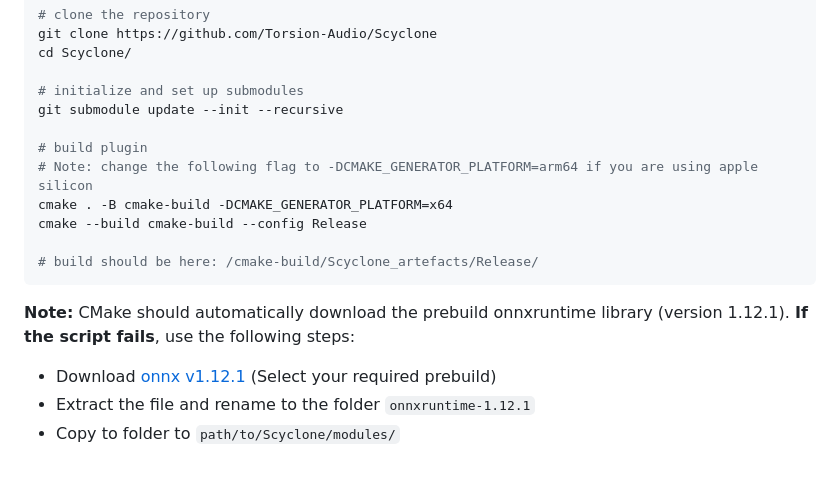
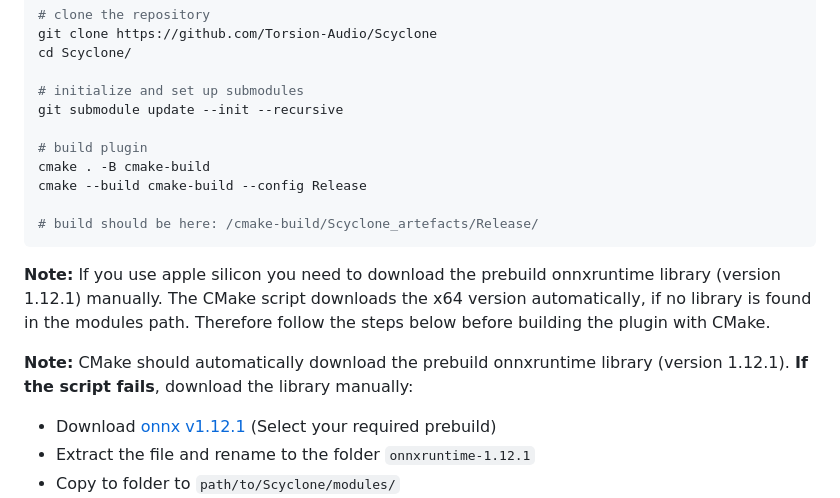
Before and after one commit to Torsion-Audio/Scyclone, a Markdown page: README.md, the part around the change. Rendered like a GitHub page; blank space fills up the shorter version.

````diff
--- a/README.md
+++ b/README.md
@@ -44,14 +44,15 @@ cd Scyclone/
 git submodule update --init --recursive
 
 # build plugin
-# Note: change the following flag to -DCMAKE_GENERATOR_PLATFORM=arm64 if you are using apple silicon
-cmake . -B cmake-build -DCMAKE_GENERATOR_PLATFORM=x64
+cmake . -B cmake-build
 cmake --build cmake-build --config Release
 
 # build should be here: /cmake-build/Scyclone_artefacts/Release/
 ```
 
-**Note:** CMake should automatically download the prebuild onnxruntime library (version 1.12.1). **If the script fails**, use the following steps:
+**Note:** If you use apple silicon you need to download the prebuild onnxruntime library (version 1.12.1) manually. The CMake script downloads the x64 version automatically, if no library is found in the modules path. Therefore follow the steps below before building the plugin with CMake.
+
+**Note:** CMake should automatically download the prebuild onnxruntime library (version 1.12.1). **If the script fails**, download the library manually:
 - Download [onnx v1.12.1](https://github.com/microsoft/onnxruntime/releases/tag/v1.12.1) (Select your required prebuild)
 - Extract the file and rename to the folder ```onnxruntime-1.12.1```
 - Copy to folder to ```path/to/Scyclone/modules/```
````
